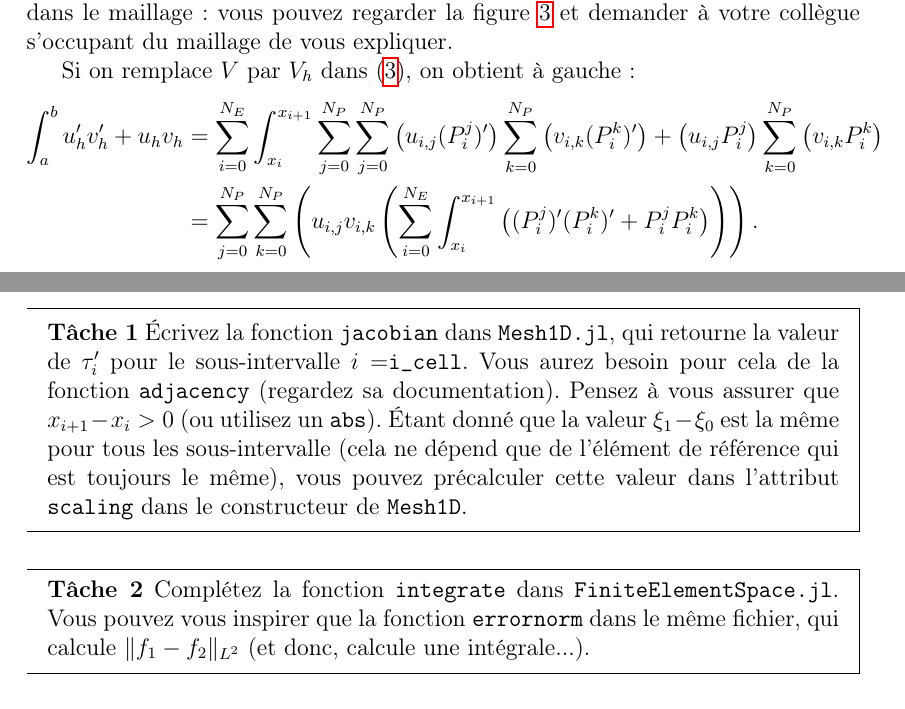
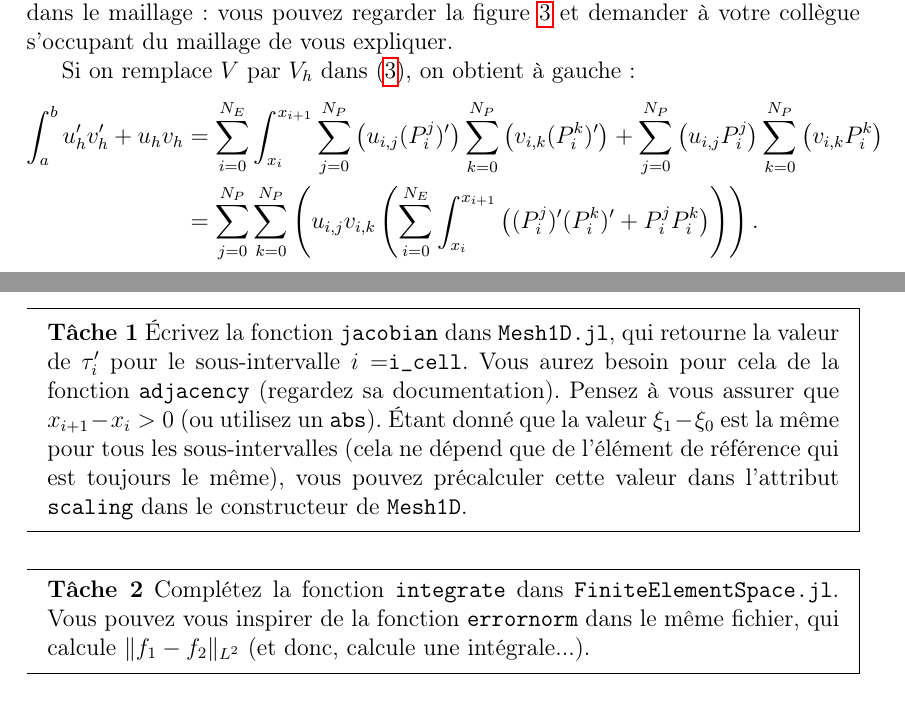
Before and after one commit to avieira/TP_Elements_Finis, a LaTeX document (Sujet/Sujet_TP.tex, which reads Sujet/assembling.tex): two parts of pages 12 and 14 of 18, joined at a grey line, cut so that both start at the same text. Compiled offline with pdfLaTeX.

Commit message:
Further corrections

```diff
--- a/Sujet/assembling.tex
+++ b/Sujet/assembling.tex
@@ -16,7 +16,7 @@ Les indices locaux $(i,k)$, qui désignent le n\oe ud $k$ dans la cellule $i$, s
 
 Si on remplace $V$ par $V_h$ dans \eqref{eq:formul_var}, on obtient à gauche:
 \[\begin{aligned}
-	\int_a^b u_h' v_h' + u_h v_h &= \sum_{i=0}^{N_E} \int_{x_i}^{x_{i+1}} \sum_{j=0}^{N_P} \sum_{j=0}^{N_P} \left(u_{i,j} (P^j_i)'\right)\sum_{k=0}^{N_P} \left(v_{i,k} (P^k_i)'\right) + \left(u_{i,j} P^j_i\right)\sum_{k=0}^{N_P} \left(v_{i,k} P^k_i\right)\\
+	\int_a^b u_h' v_h' + u_h v_h &= \sum_{i=0}^{N_E} \int_{x_i}^{x_{i+1}} \sum_{j=0}^{N_P} \left(u_{i,j} (P^j_i)'\right)\sum_{k=0}^{N_P} \left(v_{i,k} (P^k_i)'\right) + \sum_{j=0}^{N_P} \left(u_{i,j} P^j_i\right)\sum_{k=0}^{N_P} \left(v_{i,k} P^k_i\right)\\
 				    &=  \sum_{j=0}^{N_P} \sum_{k=0}^{N_P} \left(u_{i,j} v_{i,k} \left(\sum_{i=0}^{N_E} \int_{x_i}^{x_{i+1}} \left((P^j_i)'(P^k_i)' + P^j_iP^k_i\right)\right)\right).
 \end{aligned}\]
 À droite, on obtient de la même manière :
@@ -56,11 +56,11 @@ Ainsi, le calcul de l'intégrale devient :
 \textbf{Tâche 1} Écrivez la fonction \texttt{jacobian} dans \texttt{Mesh1D.jl}, qui retourne la valeur de $\tau_i'$ pour le sous-intervalle $i=$\texttt{i\_cell}.
 Vous aurez besoin pour cela de la fonction \texttt{adjacency} (regardez sa documentation).
 Pensez à vous assurer que $x_{i+1}-x_i >0$ (ou utilisez un \texttt{abs}).
-Étant donné que la valeur $\xi_1-\xi_0$ est la même pour tous les sous-intervalle (cela ne dépend que de l'élément de référence qui est toujours le même), vous pouvez précalculer cette valeur dans l'attribut \texttt{scaling} dans le constructeur de \texttt{Mesh1D}.
+Étant donné que la valeur $\xi_1-\xi_0$ est la même pour tous les sous-intervalles (cela ne dépend que de l'élément de référence qui est toujours le même), vous pouvez précalculer cette valeur dans l'attribut \texttt{scaling} dans le constructeur de \texttt{Mesh1D}.
 \end{mdframed}
 \begin{mdframed}
 \textbf{Tâche 2} Complétez la fonction \texttt{integrate} dans \texttt{FiniteElementSpace.jl}.
-Vous pouvez vous inspirer que la fonction \texttt{errornorm} dans le même fichier, qui calcule $\|f_1-f_2\|_{L^2}$ (et donc, calcule une intégrale...).
+Vous pouvez vous inspirer de la fonction \texttt{errornorm} dans le même fichier, qui calcule $\|f_1-f_2\|_{L^2}$ (et donc, calcule une intégrale...).
 \end{mdframed}
 \begin{mdframed}[linecolor=ForestGreen]
 {\color{ForestGreen} \textbf{Test 1}} Écrivez au moins un test unitaire permettant de vous assurer que \texttt{integrate} fonctionne correctement.
```
Also changed, not shown: Sujet/Sujet_TP.pdf.
